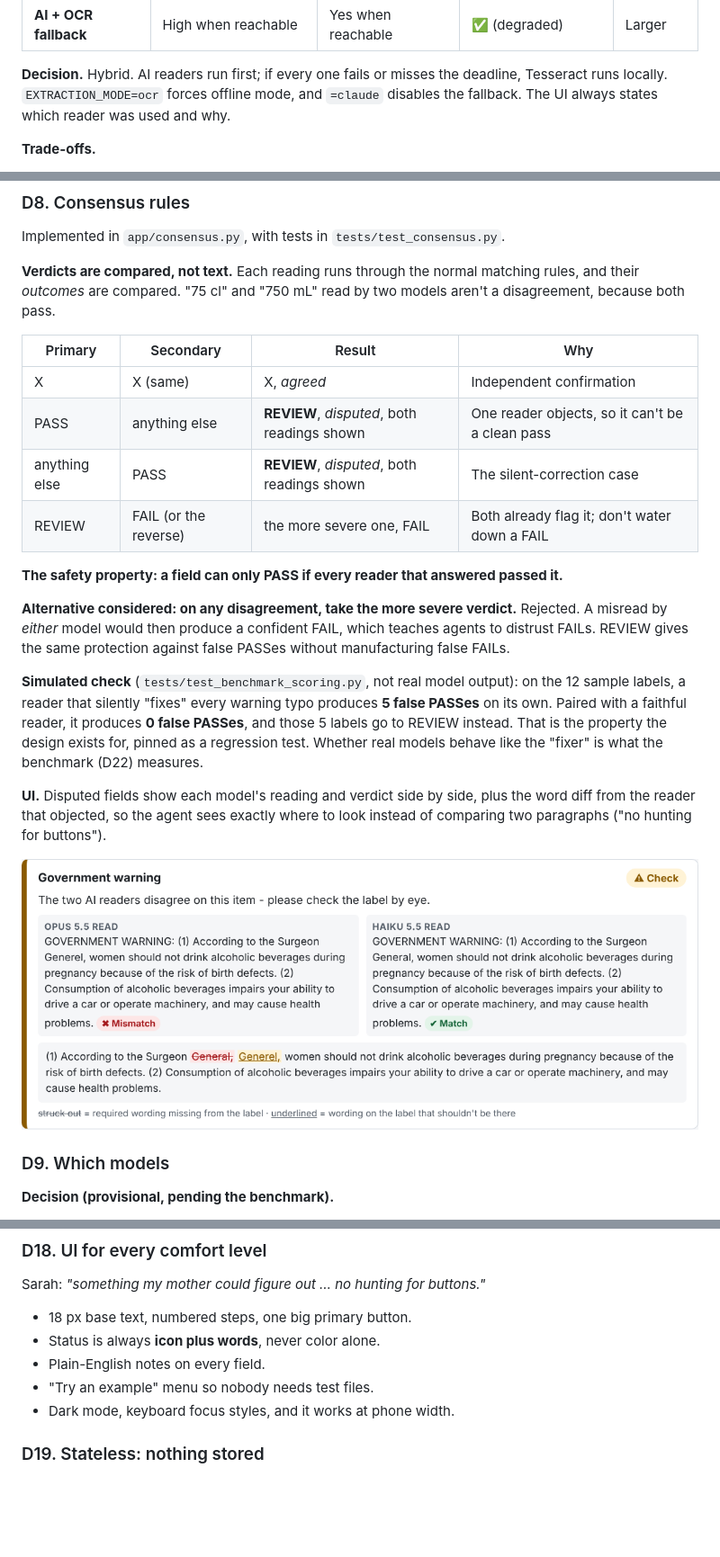
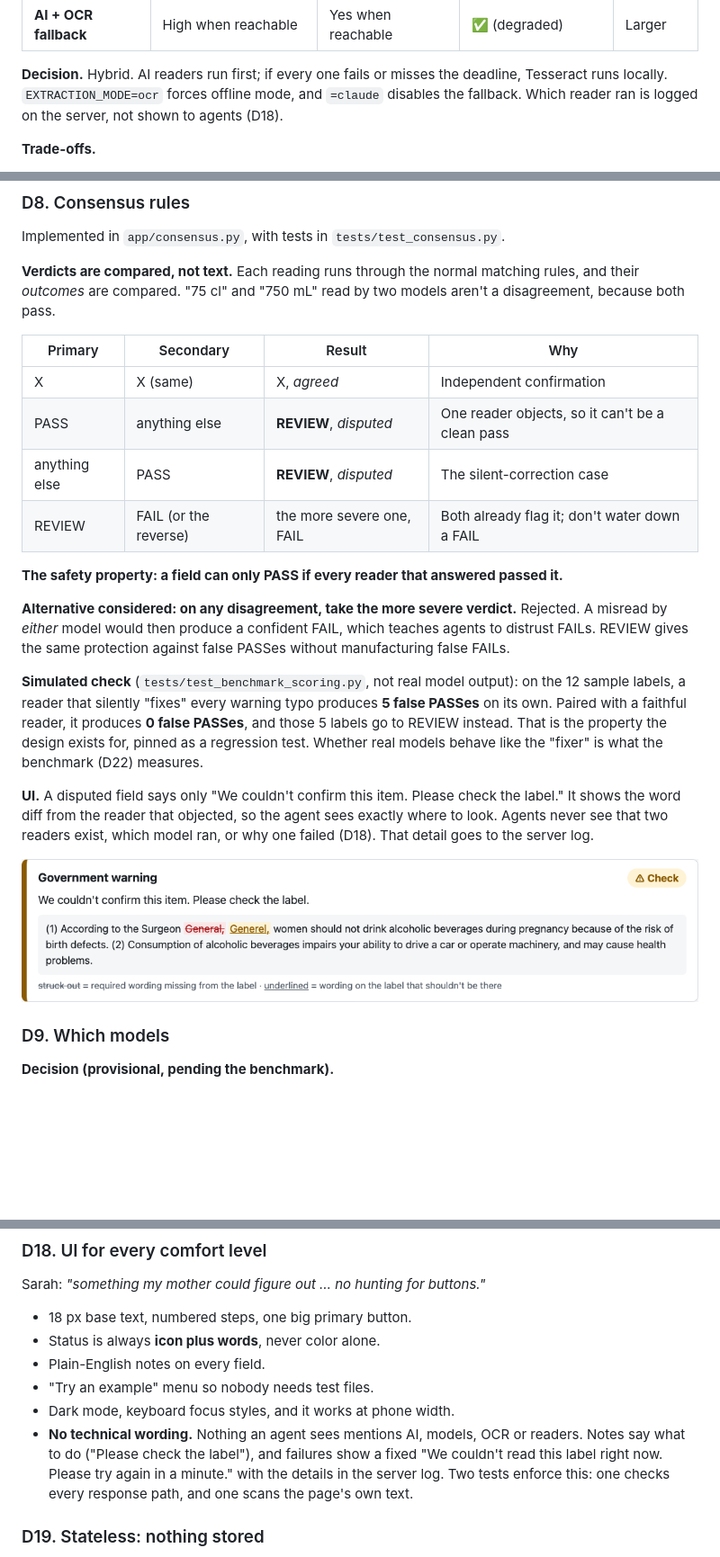
Before and after one commit to collintrann/treasury-take-home, a Markdown page: docs/DESIGN.md, 3 parts joined by grey strips. Shown at 90% size. Rendered like a GitHub page; pictures changed too: docs/disputed-field.png; blank space fills up the shorter version.

```diff
--- a/docs/DESIGN.md
+++ b/docs/DESIGN.md
@@ -94,7 +94,7 @@ constrains the response to the Pydantic schema, and the SDK validates it.
 
 **Decision.** Hybrid. AI readers run first; if every one fails or misses the
 deadline, Tesseract runs locally. `EXTRACTION_MODE=ocr` forces offline mode, and
-`=claude` disables the fallback. The UI always states which reader was used and why.
+`=claude` disables the fallback. Which reader ran is logged on the server, not shown to agents (D18).
 
 **Trade-offs.**
 * ➕ The tool still works if the AI endpoint is blocked or down, which was the exact
@@ -201,8 +201,8 @@ two models aren't a disagreement, because both pass.
 | Primary | Secondary | Result | Why |
 |---|---|---|---|
 | X | X (same) | X, *agreed* | Independent confirmation |
-| PASS | anything else | **REVIEW**, *disputed*, both readings shown | One reader objects, so it can't be a clean pass |
-| anything else | PASS | **REVIEW**, *disputed*, both readings shown | The silent-correction case |
+| PASS | anything else | **REVIEW**, *disputed* | One reader objects, so it can't be a clean pass |
+| anything else | PASS | **REVIEW**, *disputed* | The silent-correction case |
 | REVIEW | FAIL (or the reverse) | the more severe one, FAIL | Both already flag it; don't water down a FAIL |
 
 **The safety property: a field can only PASS if every reader that answered passed it.**
@@ -219,7 +219,8 @@ produces **5 false PASSes** on its own. Paired with a faithful reader, it produc
 the design exists for, pinned as a regression test. Whether real models behave
 like the "fixer" is what the benchmark (D22) measures.
 
-**UI.** Disputed fields show each model's reading and verdict side by side, plus
-the word diff from the reader that objected, so the agent sees exactly where to
-look instead of comparing two paragraphs ("no hunting for buttons").
+**UI.** A disputed field says only "We couldn't confirm this item. Please check
+the label." It shows the word diff from the reader that objected, so the agent
+sees exactly where to look. Agents never see that two readers exist, which model
+ran, or why one failed (D18). That detail goes to the server log.
 
@@ -377,6 +378,11 @@ Sarah: *"something my mother could figure out … no hunting for buttons."*
 * Plain-English notes on every field.
 * "Try an example" menu so nobody needs test files.
 * Dark mode, keyboard focus styles, and it works at phone width.
+* **No technical wording.** Nothing an agent sees mentions AI, models, OCR or
+  readers. Notes say what to do ("Please check the label"), and failures show a
+  fixed "We couldn't read this label right now. Please try again in a minute."
+  with the details in the server log. Two tests enforce this: one checks every
+  response path, and one scans the page's own text.
 
 ### D19. Stateless: nothing stored
 
```
Also changed, not shown: other parts of docs/DESIGN.md (+2 -2 lines), README.md (+1 -1 lines), 14 other files.
